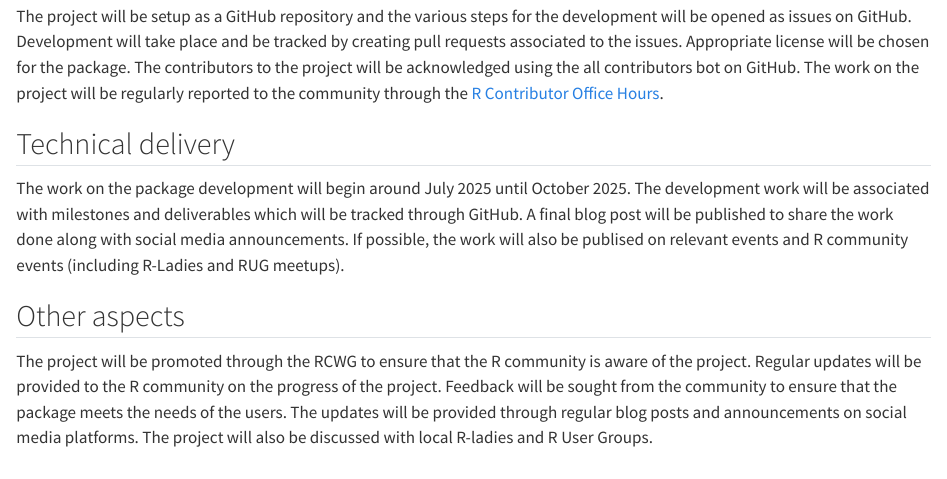
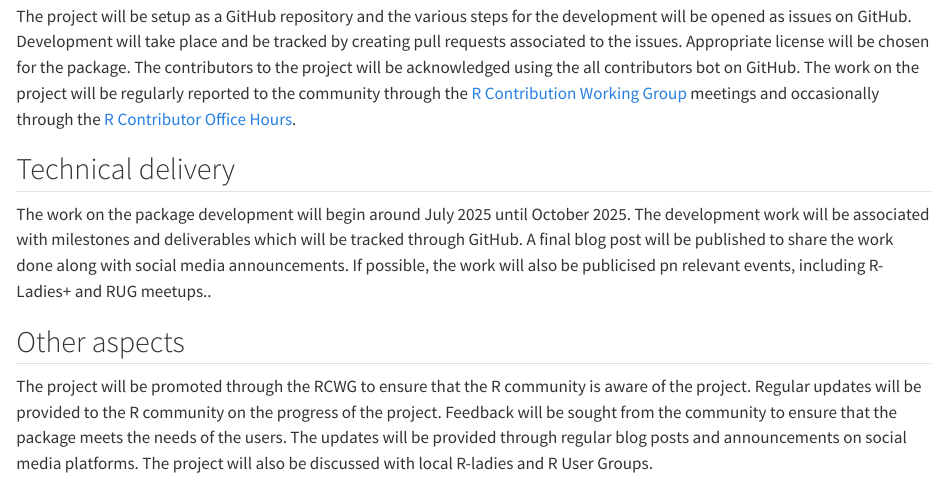
Before and after one commit to SaranjeetKaur/isc_proposal_translations, a Quarto document (proposal/timeline.qmd): the page in a window 1100 px wide, from 120 px down. Rendered offline with R 4.5, knitr and Pandoc in place of Quarto, with nearby package versions.

Commit message:
updates to project plan

```diff
--- a/proposal/timeline.qmd
+++ b/proposal/timeline.qmd
@@ -10,7 +10,7 @@ Covering the planning phase, this section should provide a relatively detailed p
  - [ ] Reporting framework
 -->
 
-The project will be setup as a GitHub repository and the various steps for the development will be opened as issues on GitHub. Development will take place and be tracked by creating pull requests associated to the issues. Appropriate license will be chosen for the package. The contributors to the project will be acknowledged using the all contributors bot on GitHub. The work on the project will be regularly reported to the community through the [R Contributor Office Hours](https://contributor.r-project.org/events/office-hours/).
+The project will be setup as a GitHub repository and the various steps for the development will be opened as issues on GitHub. Development will take place and be tracked by creating pull requests associated to the issues. Appropriate license will be chosen for the package. The contributors to the project will be acknowledged using the all contributors bot on GitHub. The work on the project will be regularly reported to the community through the [R Contribution Working Group](https://contributor.r-project.org/working-group) meetings and occasionally through the [R Contributor Office Hours](https://contributor.r-project.org/events/office-hours/).
 
 ## Technical delivery
 <!--
@@ -19,7 +19,7 @@ Covering the actual delivery of the project this section should provide at least
 Including target dates is really important as you need to be committed and the ISC need to have a means of tracking delivery
 -->
 
-The work on the package development will begin around July 2025 until October 2025. The development work will be associated with milestones and deliverables which will be tracked through GitHub. A final blog post will be published to share the work done along with social media announcements. If possible, the work will also be publised on relevant events and R community events (including R-Ladies and RUG meetups).
+The work on the package development will begin around July 2025 until October 2025. The development work will be associated with milestones and deliverables which will be tracked through GitHub. A final blog post will be published to share the work done along with social media announcements. If possible, the work will also be publicised pn relevant events, including R-Ladies+ and RUG meetups..
 
 ## Other aspects
 <!--
```
